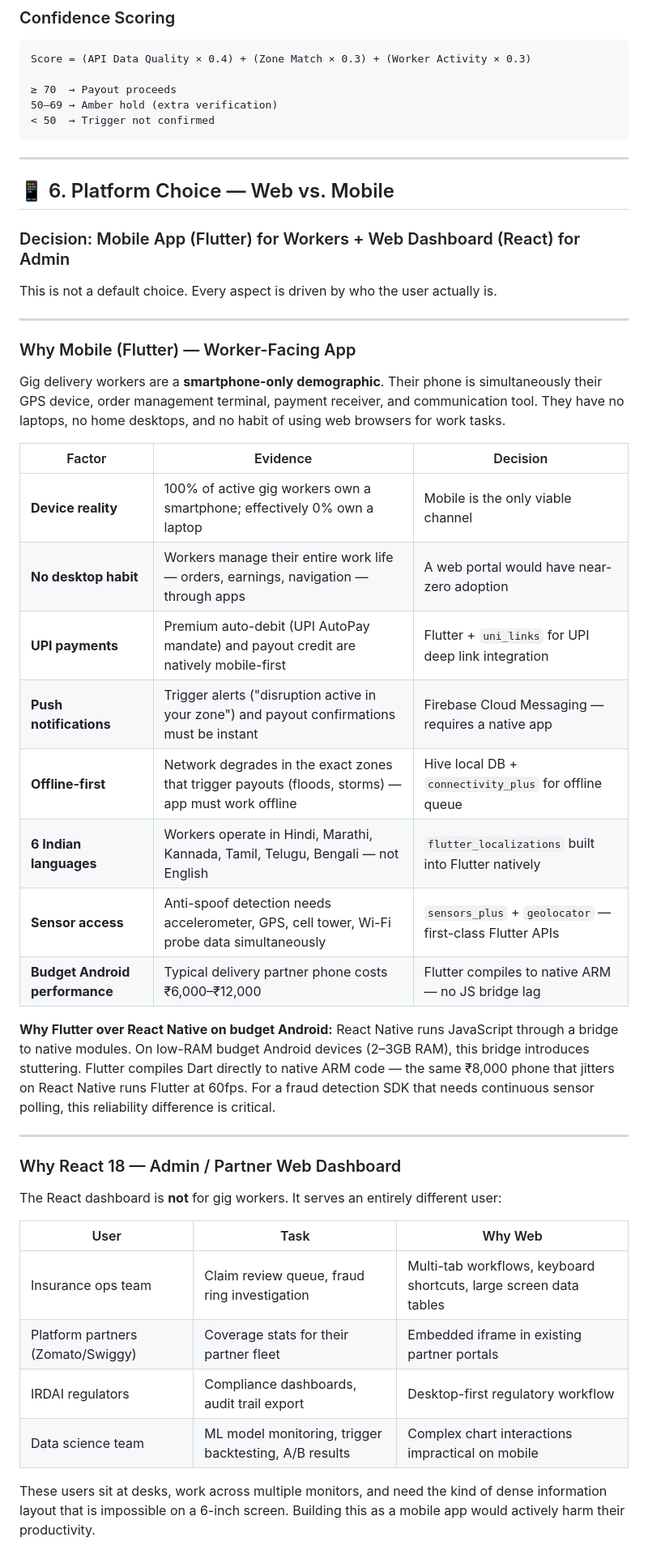
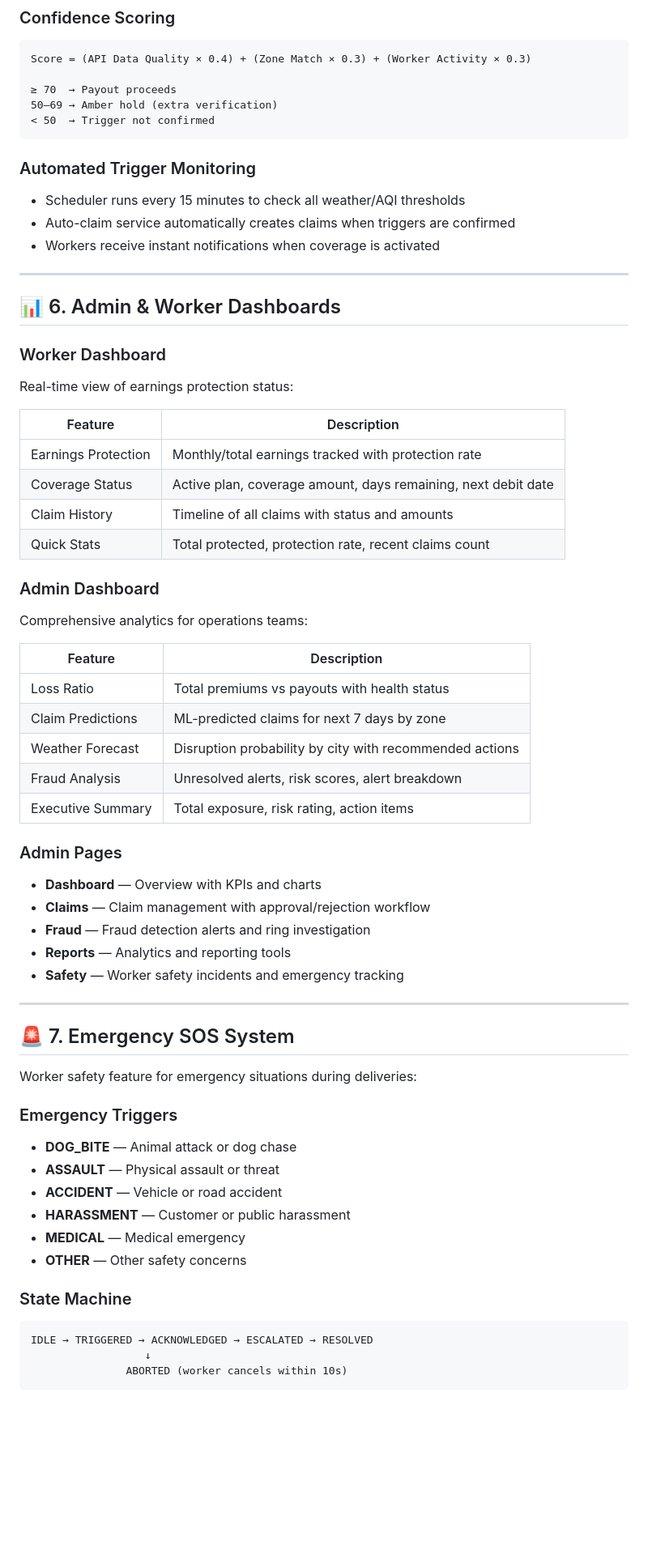
Before and after one commit to subhashisbehera-09/gig-protector, a Markdown page: README.md, the part around one of its changes. Shown at 81% size. Drawn GitHub-style; blank space fills up the shorter version.

Commit message:
Update README with admin dashboard, emergency SOS, instant payout, and auto-claim features

````diff
--- a/README.md
+++ b/README.md
@@ -185,46 +188,61 @@ Score = (API Data Quality × 0.4) + (Zone Match × 0.3) + (Worker Activity × 0.
 < 50  → Trigger not confirmed
 ```
 
----
-
-## 📱 6. Platform Choice — Web vs. Mobile
-
-### Decision: Mobile App (Flutter) for Workers + Web Dashboard (React) for Admin
-
-This is not a default choice. Every aspect is driven by who the user actually is.
+### Automated Trigger Monitoring
+- Scheduler runs every 15 minutes to check all weather/AQI thresholds
+- Auto-claim service automatically creates claims when triggers are confirmed
+- Workers receive instant notifications when coverage is activated
 
 ---
 
-### Why Mobile (Flutter) — Worker-Facing App
+## 📊 6. Admin & Worker Dashboards
 
-Gig delivery workers are a **smartphone-only demographic**. Their phone is simultaneously their GPS device, order management terminal, payment receiver, and communication tool. They have no laptops, no home desktops, and no habit of using web browsers for work tasks.
+### Worker Dashboard
+Real-time view of earnings protection status:
 
-| Factor | Evidence | Decision |
-|---|---|---|
-| **Device reality** | 100% of active gig workers own a smartphone; effectively 0% own a laptop | Mobile is the only viable channel |
-| **No desktop habit** | Workers manage their entire work life — orders, earnings, navigation — through apps | A web portal would have near-zero adoption |
-| **UPI payments** | Premium auto-debit (UPI AutoPay mandate) and payout credit are natively mobile-first | Flutter + `uni_links` for UPI deep link integration |
-| **Push notifications** | Trigger alerts ("disruption active in your zone") and payout confirmations must be instant | Firebase Cloud Messaging — requires a native app |
-| **Offline-first** | Network degrades in the exact zones that trigger payouts (floods, storms) — app must work offline | Hive local DB + `connectivity_plus` for offline queue |
-| **6 Indian languages** | Workers operate in Hindi, Marathi, Kannada, Tamil, Telugu, Bengali — not English | `flutter_localizations` built into Flutter natively |
-| **Sensor access** | Anti-spoof detection needs accelerometer, GPS, cell tower, Wi-Fi probe data simultaneously | `sensors_plus` + `geolocator` — first-class Flutter APIs |
-| **Budget Android performance** | Typical delivery partner phone costs ₹6,000–₹12,000 | Flutter compiles to native ARM — no JS bridge lag |
+| Feature | Description |
+|---|---|
+| Earnings Protection | Monthly/total earnings tracked with protection rate |
+| Coverage Status | Active plan, coverage amount, days remaining, next debit date |
+| Claim History | Timeline of all claims with status and amounts |
+| Quick Stats | Total protected, protection rate, recent claims count |
 
-**Why Flutter over React Native on budget Android:**
-React Native runs JavaScript through a bridge to native modules. On low-RAM budget Android devices (2–3GB RAM), this bridge introduces stuttering. Flutter compiles Dart directly to native ARM code — the same ₹8,000 phone that jitters on React Native runs Flutter at 60fps. For a fraud detection SDK that needs continuous sensor polling, this reliability difference is critical.
+### Admin Dashboard
+Comprehensive analytics for operations teams:
+
+| Feature | Description |
+|---|---|
+| Loss Ratio | Total premiums vs payouts with health status |
+| Claim Predictions | ML-predicted claims for next 7 days by zone |
+| Weather Forecast | Disruption probability by city with recommended actions |
+| Fraud Analysis | Unresolved alerts, risk scores, alert breakdown |
+| Executive Summary | Total exposure, risk rating, action items |
+
+### Admin Pages
+- **Dashboard** — Overview with KPIs and charts
+- **Claims** — Claim management with approval/rejection workflow
+- **Fraud** — Fraud detection alerts and ring investigation
+- **Reports** — Analytics and reporting tools
+- **Safety** — Worker safety incidents and emergency tracking
 
 ---
 
-### Why React 18 — Admin / Partner Web Dashboard
+## 🚨 7. Emergency SOS System
 
-The React dashboard is **not** for gig workers. It serves an entirely different user:
+Worker safety feature for emergency situations during deliveries:
 
-| User | Task | Why Web |
-|---|---|---|
-| Insurance ops team | Claim review queue, fraud ring investigation | Multi-tab workflows, keyboard shortcuts, large screen data tables |
-| Platform partners (Zomato/Swiggy) | Coverage stats for their partner fleet | Embedded iframe in existing partner portals |
-| IRDAI regulators | Compliance dashboards, audit trail export | Desktop-first regulatory workflow |
-| Data science team | ML model monitoring, trigger backtesting, A/B results | Complex chart interactions impractical on mobile |
+### Emergency Triggers
+- **DOG_BITE** — Animal attack or dog chase
+- **ASSAULT** — Physical assault or threat
+- **ACCIDENT** — Vehicle or road accident
+- **HARASSMENT** — Customer or public harassment
+- **MEDICAL** — Medical emergency
+- **OTHER** — Other safety concerns
 
-These users sit at desks, work across multiple monitors, and need the kind of dense information layout that is impossible on a 6-inch screen. Building this as a mobile app would actively harm their productivity.
+### State Machine
+```
+IDLE → TRIGGERED → ACKNOWLEDGED → ESCALATED → RESOLVED
+                  ↓
+               ABORTED (worker cancels within 10s)
+```
 
````
Also changed, not shown: other parts of README.md (+175 -148 lines).
